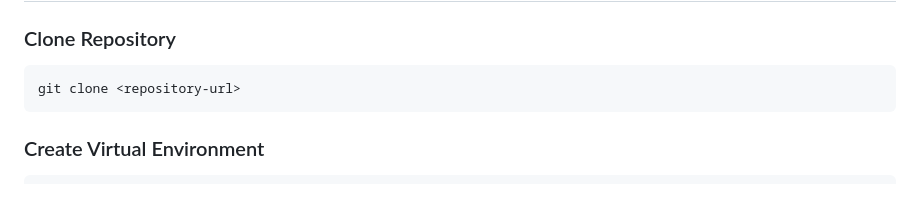
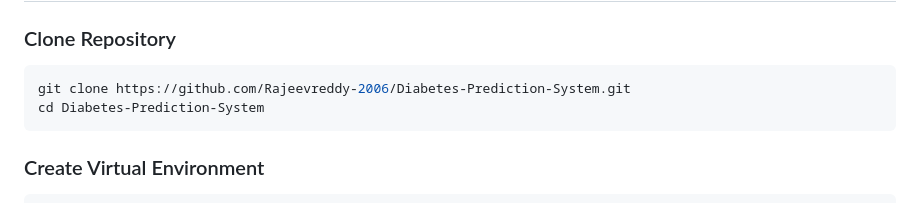
Before and after one commit to Rajeevreddy-2006/Diabetes-Prediction-System, a Markdown page: README.md, the part around one of its changes. Rendered like a GitHub page.

Commit message:
updated Readme final

````diff
--- a/README.md
+++ b/README.md
@@ -177,7 +177,8 @@ Diabetes_Prediction/
 ### Clone Repository
 
 ```bash
-git clone <repository-url>
+git clone https://github.com/Rajeevreddy-2006/Diabetes-Prediction-System.git
+cd Diabetes-Prediction-System
 ```
 
 ### Create Virtual Environment
````
Also changed, not shown: other parts of README.md (+1 -1 lines).
